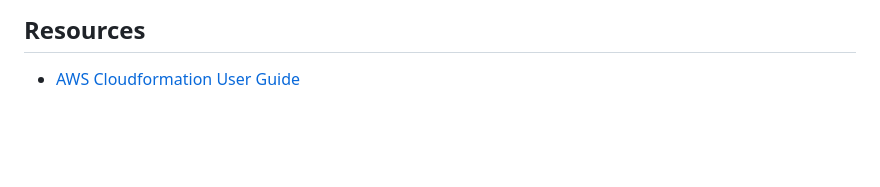
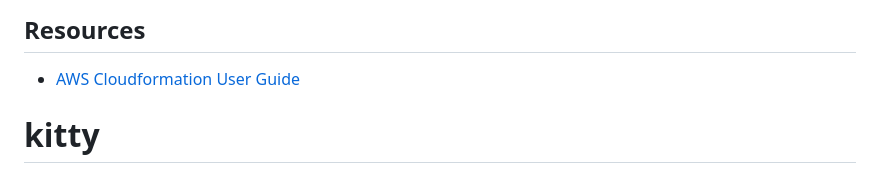
Before and after one commit to omer2021/kitty, a Markdown page: README.md, the part around the change. Rendered like a GitHub page; blank space fills up the shorter version.

```diff
--- a/README.md
+++ b/README.md
@@ -100,3 +100,4 @@ Kittens Carousel is a static website application deployed with Apache Web Server
 ## Resources
 
 - [AWS Cloudformation User Guide](https://docs.aws.amazon.com/AWSCloudFormation/latest/UserGuide/Welcome.html)
+# kitty
```
